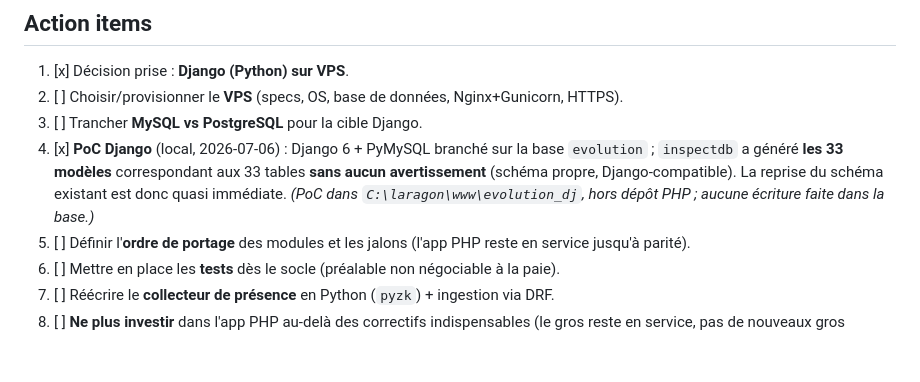
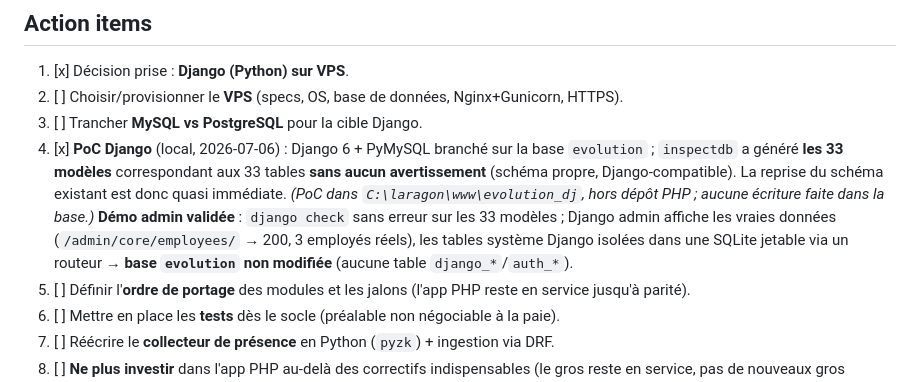
Before and after one commit to Jeanlimba/dwac_engine, a Markdown page: docs/adr/0001-framework-choice.md, the part around the change. GitHub-like rendering; blank space fills up the shorter version.

Commit message:
Docs(ADR): PoC admin demo validated on real data (evolution untouched)
Django admin renders the real MySQL data (33 models, /admin/core/employees/ ->
200 with the 3 real employees). Django system tables isolated in a throwaway
SQLite via a DB router; no django_*/auth_* tables created in evolution.

Co-Authored-By: Claude Opus 4.8 <noreply@anthropic.com>

```diff
--- a/docs/adr/0001-framework-choice.md
+++ b/docs/adr/0001-framework-choice.md
@@ -193,6 +193,10 @@ risque et coût maximaux.
    **sans aucun avertissement** (schéma propre, Django-compatible). La reprise du
    schéma existant est donc quasi immédiate. *(PoC dans `C:\laragon\www\evolution_dj`,
    hors dépôt PHP ; aucune écriture faite dans la base.)*
+   **Démo admin validée** : `django check` sans erreur sur les 33 modèles ;
+   Django admin affiche les vraies données (`/admin/core/employees/` → 200, 3
+   employés réels), les tables système Django isolées dans une SQLite jetable via
+   un routeur → **base `evolution` non modifiée** (aucune table `django_*`/`auth_*`).
 5. [ ] Définir l'**ordre de portage** des modules et les jalons (l'app PHP reste en service jusqu'à parité).
 6. [ ] Mettre en place les **tests** dès le socle (préalable non négociable à la paie).
 7. [ ] Réécrire le **collecteur de présence** en Python (`pyzk`) + ingestion via DRF.
```
